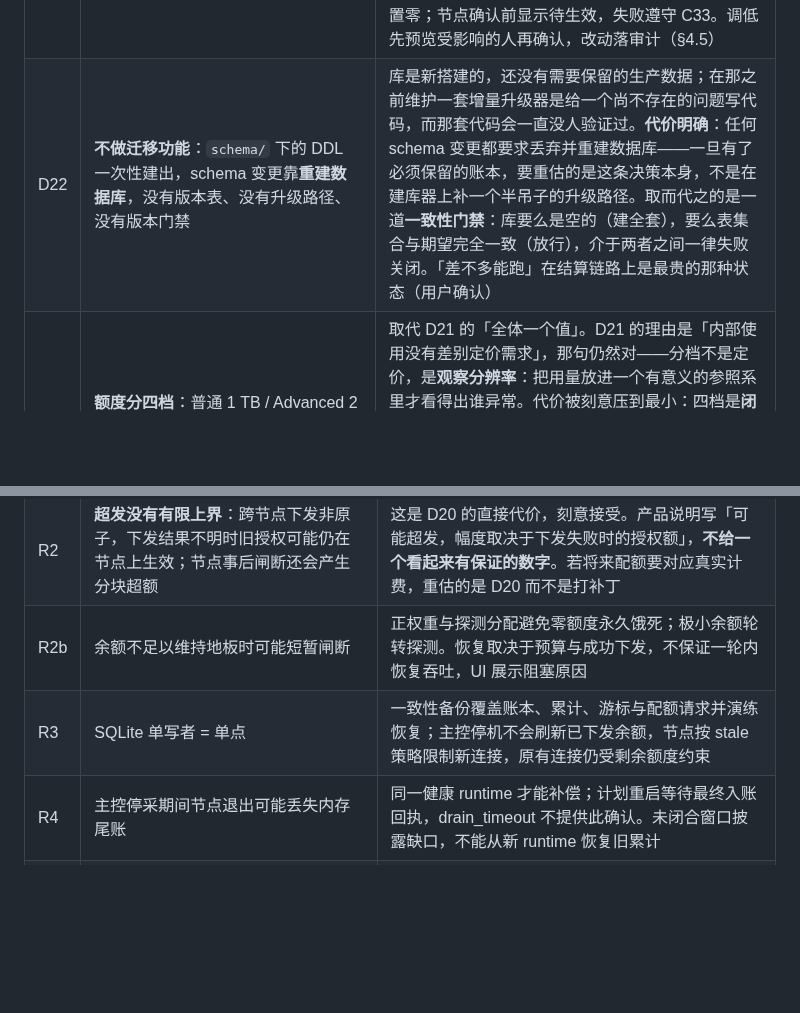
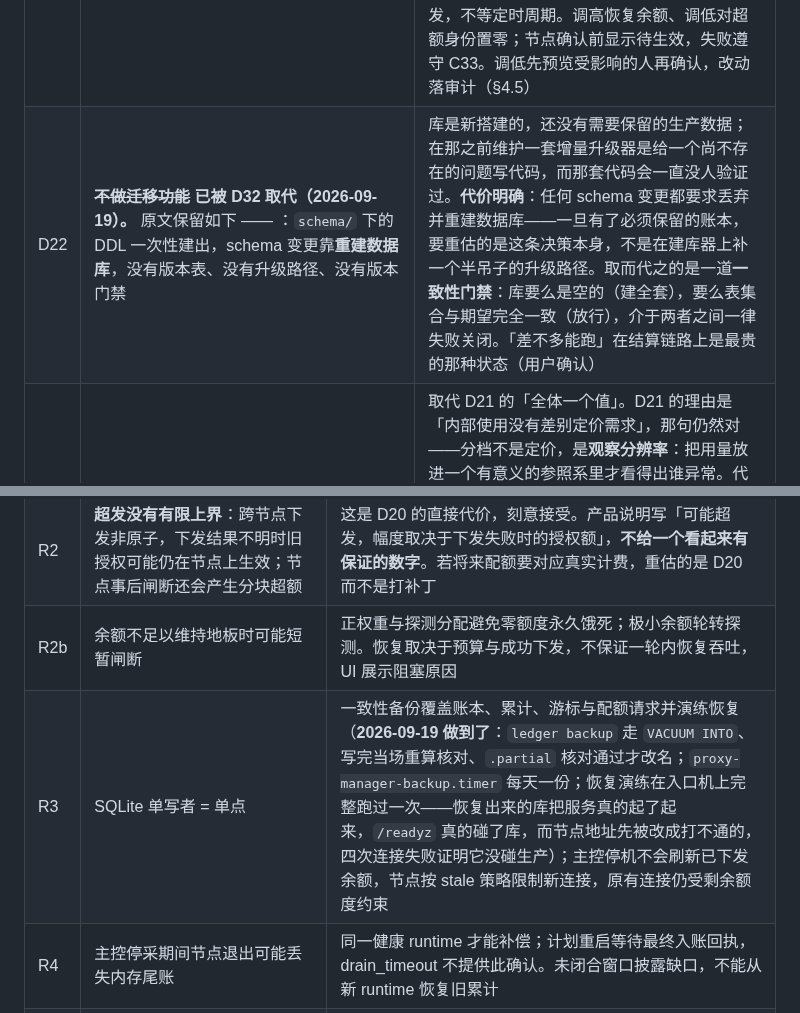
Before and after one commit to KimiChen/wheels, a Markdown page: sing-box-plus-manager/README.md, 2 parts joined by grey strips. Rendered like a GitHub page; blank space fills up the shorter version.

Commit message:
文档：D32 取代 D22，并如实记下 R3 做到了哪一步
D22 自己写明「一旦有了必须保留的账本，要重估的是这条决策本身」。条件兑现了。

**代价是当场量出来的，不是推演的**：入口机上两份 8 小时前的手工副本，
用今天的二进制核对报的是「缺 subscription_tokens」——它们已经恢复不了了。
D22 下的「备份」与「今天能用的备份」是两回事，而没有任何东西会提醒你。

D32 仍然不做通用迁移引擎，理由照写：一条迁移的数据变换只执行一次、
此后永不再跑，CI 跑的是合成夹具而生产跑的是真实数据形态；本项目 N=1 台安装，
没有「前 999 个用户先踩雷」的缓冲，所以这条批评在这里是最强形态而不是最弱。

也照记了这条决策自己最强的反驳：D32 的安全感来自「这条路径每次都跑」，
而真正需要它的时刻是 N−1 → N，CI 证明的只是 N → N 的合成自洽。
回答不是「所以它安全」，而是把那一次真实输入的演练变成强制的一步——
**它不消除风险，只是把风险从生产挪到副本上**。

门禁不认的东西也写明了：索引、触发器、视图与 CHECK 不在指纹里，
`PRAGMA table_info` 看不到它们，「索引少了一个」仍然静默。
记下来，而不是假装已经覆盖。

Co-Authored-By: Claude Opus 5 <noreply@anthropic.com>

```diff
--- a/sing-box-plus-manager/README.md
+++ b/sing-box-plus-manager/README.md
@@ -1370,7 +1370,7 @@ worker 崩溃后任务回到 `pending` 且不留中间态；重复领取同一
 | D19 | **角色收敛为 `admin` / `user` 两档，管理员即全权** | 小众产品、单人管理，四档运维角色的协调成本大于收益。代价要写明：C24 原本靠 `auditor` 把「能改配额的人」和「能看谁访问了什么的人」分开，这一维**随收敛消失**了。C24 剩下的两维（保留期、对外声明分别制定）仍然成立，设置页的分页也仍有意义。若将来团队变大、或审计数据敏感度提高，要重新评估的是这条决策本身 |
 | D20 | **去掉在途授信预留与自动发布编排**：控制台不做配置分发、不做排空编排、不做回滚；配额侧不为「下发结果不明」记账 | 配额是内部限额，几 GiB 的超发不构成问题（用户确认），而预留带来的冻结、核销、`H > pool` 对账是一整套没有对应收益的机制。编排同理：小众产品、单人管理（D19）下，一个人在一台机器上按手册操作比主控远程编排七态状态机可靠，而且编排会引入「主控以为节点处于什么状态」与「节点实际状态」的第二处不一致——那正是结算侧花最大力气消除的东西。**代价明确写在 §10 R2：超发不再有有限上界。** 前提是配额不对应真实计费；前提变了要重估的是这条决策，不是打补丁 |
 | D21 | **额度全局统一，取消「套餐」概念**：所有人同一个月度额度、同一个自然月周期，在设置里配一个值 | 内部使用，没有差别定价的需求。per-user 套餐会带来周期锚点、折算系数、套餐变更迁移一整套东西，而这些在「所有人一样」的前提下全是空转。**闸断链路照常保留**（用户确认）：C11–C17、C30–C33、`epoch` 状态机与全量清单都不变，变的只是额度这个数从哪里来。**改额度对本周期立即生效**：主控立即采用新参数，主动采集新快照、结算后重算完整表并下发，不等定时周期。调高恢复余额、调低对超额身份置零；节点确认前显示待生效，失败遵守 C33。调低先预览受影响的人再确认，改动落审计（§4.5） |
-| D22 | **不做迁移功能**：`schema/` 下的 DDL 一次性建出，schema 变更靠**重建数据库**，没有版本表、没有升级路径、没有版本门禁 | 库是新搭建的，还没有需要保留的生产数据；在那之前维护一套增量升级器是给一个尚不存在的问题写代码，而那套代码会一直没人验证过。**代价明确**：任何 schema 变更都要求丢弃并重建数据库——一旦有了必须保留的账本，要重估的是这条决策本身，不是在建库器上补一个半吊子的升级路径。取而代之的是一道**一致性门禁**：库要么是空的（建全套），要么表集合与期望完全一致（放行），介于两者之间一律失败关闭。「差不多能跑」在结算链路上是最贵的那种状态（用户确认） |
+| D22 | ~~**不做迁移功能**~~ **已被 D32 取代（2026-09-19）。** 原文保留如下 —— ：`schema/` 下的 DDL 一次性建出，schema 变更靠**重建数据库**，没有版本表、没有升级路径、没有版本门禁 | 库是新搭建的，还没有需要保留的生产数据；在那之前维护一套增量升级器是给一个尚不存在的问题写代码，而那套代码会一直没人验证过。**代价明确**：任何 schema 变更都要求丢弃并重建数据库——一旦有了必须保留的账本，要重估的是这条决策本身，不是在建库器上补一个半吊子的升级路径。取而代之的是一道**一致性门禁**：库要么是空的（建全套），要么表集合与期望完全一致（放行），介于两者之间一律失败关闭。「差不多能跑」在结算链路上是最贵的那种状态（用户确认） |
 | D23 | **额度分四档**：普通 1 TB / Advanced 2 TB / Manage 5 TB / Admin 10 TB（**十进制**，`10^12` 不是 `1<<40`），周期改为 **UTC+8 自然月** | 取代 D21 的「全体一个值」。D21 的理由是「内部使用没有差别定价需求」，那句仍然对——分档不是定价，是**观察分辨率**：把用量放进一个有意义的参照系里才看得出谁异常。代价被刻意压到最小：四档是**闭集**，建库时种下、`users.quota_group` 外键指过去，不存在运行期新增档位，因此 D21 说的周期锚点、折算系数、套餐迁移一样都没有回来。档位额度上界钉在 `i64::MAX` 而不是 `u64::MAX`——wire 上 `remaining_bytes` 是 int64（C31），把上界写进库层等于把一次静默截断换成一次写入失败 |
 | D24 | **额度按镜像下发**：每个可更新的节点都收到该用户本周期的**全额剩余**，不做跨节点拆分 | 按权重拆分会让把流量压在单一节点的用户在 1/4 额度处被切断，而那是**没人要求过的强制行为**，且在下一轮重新分配之前一直存在——与定案第四条「额度是观察用的」直接冲突。代价是短期内最多按节点数倍超发，这在当前定位下可接受：控制器每轮都从账本重算 `剩余 = 额度 − 本周期已用`，一旦用尽，所有节点同时归零，因此实际超出的量是**一个采集周期的流量**，不是 N 倍的月度额度。`allocate` / `weight` 两个模块及其测试完整保留但不接线；换回加权分配时改的是 `converge::plan_round` 里的一个循环，外加恢复 `quota_allocations` 表 |
 | D25 | **拿不到新鲜已结算 sequence 时「不推」，而不是下发 C33 的全零安全表**；`quota.safe_zero_on_stale = true` 一行回到原行为 | **这是对一条编号约束的有意偏离，记在这里而不是留成疏漏。** C33 的推理成立的前提是额度用来强制封顶：节点会带着旧的正额度一直跑到自己耗尽，所以要主动回收。在 D24 的镜像分配下不存在「跑到自己耗尽」——节点上那份额度本来就等于全局剩余。更要紧的是节点侧 `quota.go` 的判定顺序：`admit()` **先查 `exhausted()` 再查 stale**，所以 `stale_action = allow` 救不了已被置零的身份；一次短暂的采集失败若触发全零表，等于把唯一的生产用户硬切断，而恢复要等下一轮成功下发。补偿手段只有一个，因此它必须响：最后一次成功下发超龄时告警 P1 |
@@ -1389,7 +1390,7 @@ worker 崩溃后任务回到 `pending` 且不留中间态；重复领取同一
 | R1 | **计费口径 ≠ 网卡口径**：账单口径是认证解码后进入转发边界的应用负载，不含协议 header、隧道封装与重传 | 沿用节点 §5.2 的对外声明，UI 与订阅页各写一次，不靠口头解释 |
 | R2 | **超发没有有限上界**：跨节点下发非原子，下发结果不明时旧授权可能仍在节点上生效；节点事后闸断还会产生分块超额 | 这是 D20 的直接代价，刻意接受。产品说明写「可能超发，幅度取决于下发失败时的授权额」，**不给一个看起来有保证的数字**。若将来配额要对应真实计费，重估的是 D20 而不是打补丁 |
 | R2b | 余额不足以维持地板时可能短暂闸断 | 正权重与探测分配避免零额度永久饿死；极小余额轮转探测。恢复取决于预算与成功下发，不保证一轮内恢复吞吐，UI 展示阻塞原因 |
-| R3 | SQLite 单写者 = 单点 | 一致性备份覆盖账本、累计、游标与配额请求并演练恢复；主控停机不会刷新已下发余额，节点按 stale 策略限制新连接，原有连接仍受剩余额度约束 |
+| R3 | SQLite 单写者 = 单点 | 一致性备份覆盖账本、累计、游标与配额请求并演练恢复（**2026-09-19 做到了**：`ledger backup` 走 `VACUUM INTO`、写完当场重算核对、`.partial` 核对通过才改名；`proxy-manager-backup.timer` 每天一份；恢复演练在入口机上完整跑过一次——恢复出来的库把服务真的起了起来，`/readyz` 真的碰了库，而节点地址先被改成打不通的，四次连接失败证明它没碰生产）；主控停机不会刷新已下发余额，节点按 stale 策略限制新连接，原有连接仍受剩余额度约束 |
 | R4 | 主控停采期间节点退出可能丢失内存尾账 | 同一健康 runtime 才能补偿；计划重启等待最终入账回执，drain_timeout 不提供此确认。未闭合窗口披露缺口，不能从新 runtime 恢复旧累计 |
 | R5 | **出口 IP 是一等配置项**：企业微信「企业可信 IP」绑死主控出口 IP；节点侧的上一跳 admission 同样按固定公网 IP 放行 | 两者是同一类约束，合并管理：出口 IP 纳入配置清单；多出口 / 动态 NAT 必须提前登记全部出口；失配时 IM 登录整体失效 → break-glass 本地管理员（§4.9）是这条风险的唯一出口 |
 | R6 | **IM 平台限频与接口变更** | 限频合并 + 降级通道 + 通知失败可见（§4.10）；§2.4 的细节按 D5 定期复核 |
```
Also changed, not shown: other parts of sing-box-plus-manager/README.md (+1 -0 lines).
